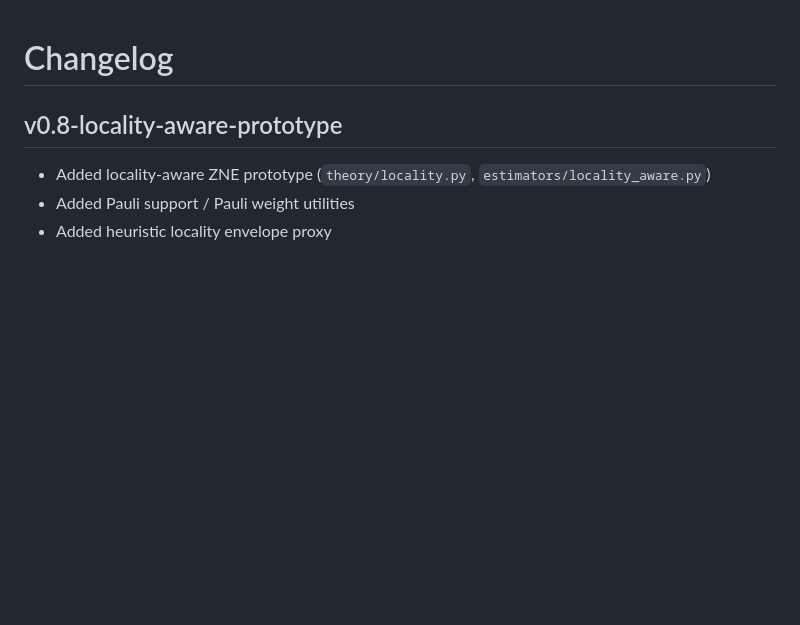
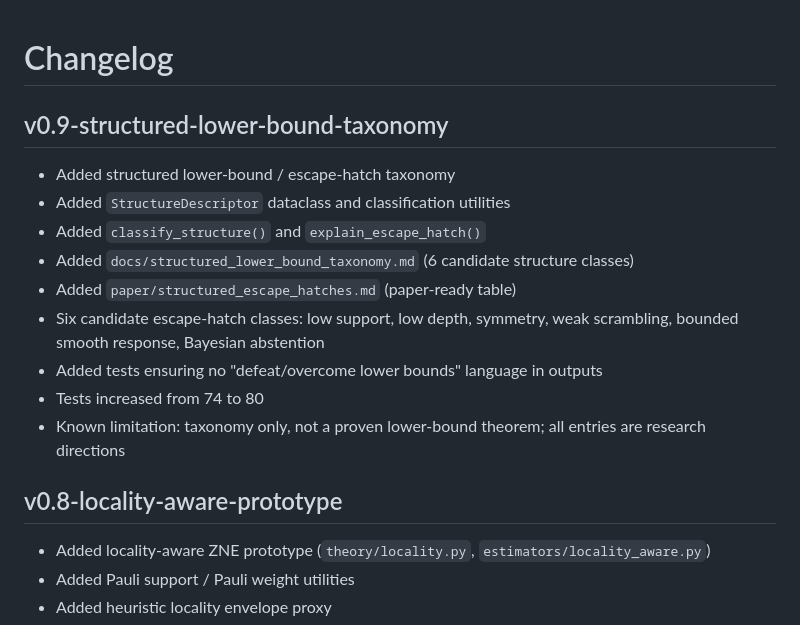
Before and after one commit to mapleleaflatte03/qem-inverse-theory, a Markdown page: CHANGELOG.md, the part around the change. Rendered like a GitHub page; blank space fills up the shorter version.

Commit message:
Document v0.9 structured lower-bound taxonomy

```diff
--- a/CHANGELOG.md
+++ b/CHANGELOG.md
@@ -1,4 +1,16 @@
 # Changelog
+
+## v0.9-structured-lower-bound-taxonomy
+
+- Added structured lower-bound / escape-hatch taxonomy
+- Added `StructureDescriptor` dataclass and classification utilities
+- Added `classify_structure()` and `explain_escape_hatch()`
+- Added `docs/structured_lower_bound_taxonomy.md` (6 candidate structure classes)
+- Added `paper/structured_escape_hatches.md` (paper-ready table)
+- Six candidate escape-hatch classes: low support, low depth, symmetry, weak scrambling, bounded smooth response, Bayesian abstention
+- Added tests ensuring no "defeat/overcome lower bounds" language in outputs
+- Tests increased from 74 to 80
+- Known limitation: taxonomy only, not a proven lower-bound theorem; all entries are research directions
 
 ## v0.8-locality-aware-prototype
 
```
